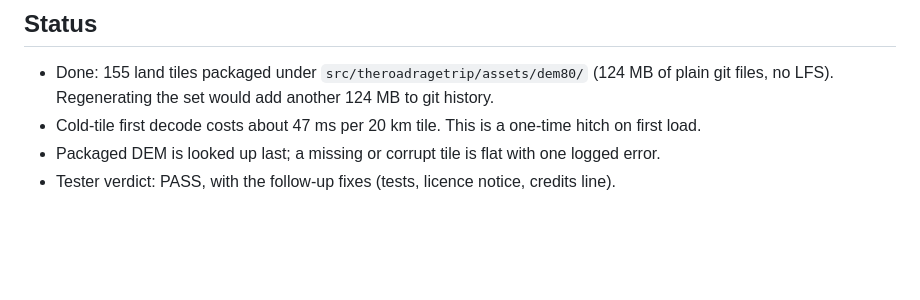
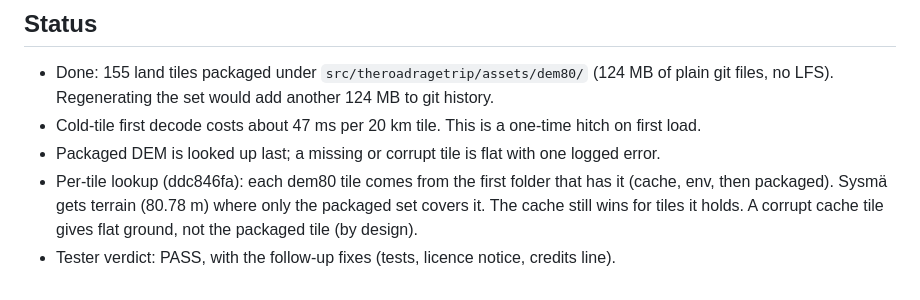
Before and after one commit to emehtata/roadragetaxi, a Markdown page: docs/specs/finland-dem80-in-repo.md, the part around the change. Drawn GitHub-style; blank space fills up the shorter version.

Commit message:
Docs: per-tile DEM lookup status
Record that each dem80 tile is looked up across cache, env and packaged folders (ddc846fa).
Sysmä now gets terrain (80.78 m) from the packaged set; the cache still wins per tile.
Tester verdict PASS. A corrupt cache tile stays flat by design, not the packaged copy.
No open items.

Co-Authored-By: Claude Haiku 5.5 <noreply@anthropic.com>

```diff
--- a/docs/specs/finland-dem80-in-repo.md
+++ b/docs/specs/finland-dem80-in-repo.md
@@ -69,4 +69,7 @@ them first. A missing or corrupt tile leaves that area flat and logs one error.
   no LFS). Regenerating the set would add another 124 MB to git history.
 - Cold-tile first decode costs about 47 ms per 20 km tile. This is a one-time hitch on first load.
 - Packaged DEM is looked up last; a missing or corrupt tile is flat with one logged error.
+- Per-tile lookup (ddc846fa): each dem80 tile comes from the first folder that has it (cache, env,
+  then packaged). Sysmä gets terrain (80.78 m) where only the packaged set covers it. The cache
+  still wins for tiles it holds. A corrupt cache tile gives flat ground, not the packaged tile (by design).
 - Tester verdict: PASS, with the follow-up fixes (tests, licence notice, credits line).
```
